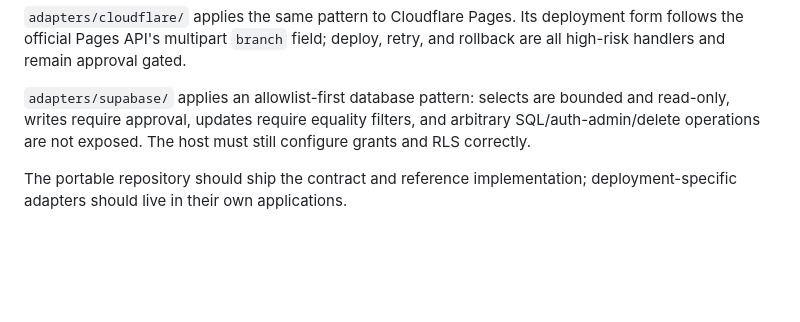
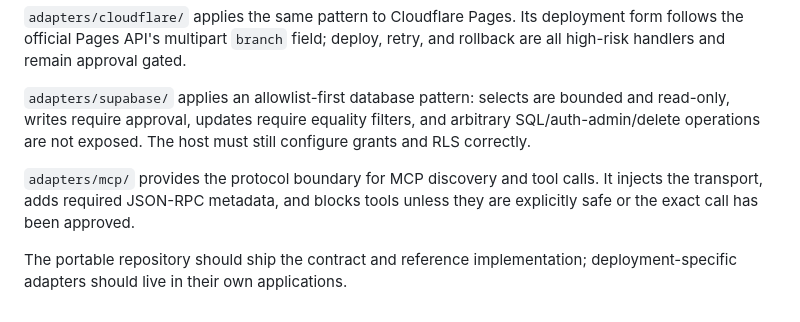
Before and after one commit to Jidy23/JRHagents, a Markdown page: docs/AGENT-RUNTIME.md, the part around the change. Rendered like a GitHub page; blank space fills up the shorter version.

Commit message:
docs: record MCP adapter pattern

```diff
--- a/docs/AGENT-RUNTIME.md
+++ b/docs/AGENT-RUNTIME.md
@@ -109,5 +109,9 @@ bounded and read-only, writes require approval, updates require equality
 filters, and arbitrary SQL/auth-admin/delete operations are not exposed. The
 host must still configure grants and RLS correctly.
 
+`adapters/mcp/` provides the protocol boundary for MCP discovery and tool
+calls. It injects the transport, adds required JSON-RPC metadata, and blocks
+tools unless they are explicitly safe or the exact call has been approved.
+
 The portable repository should ship the contract and reference implementation;
 deployment-specific adapters should live in their own applications.
```
